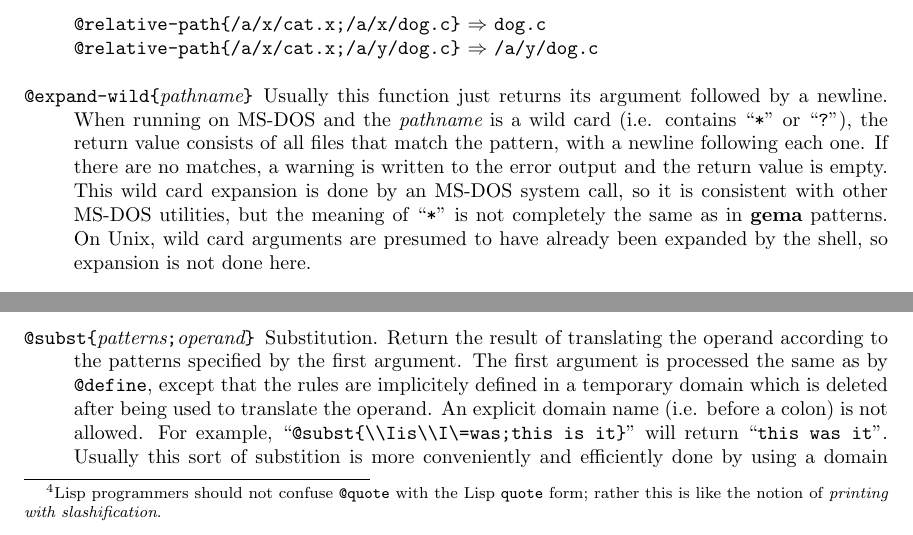
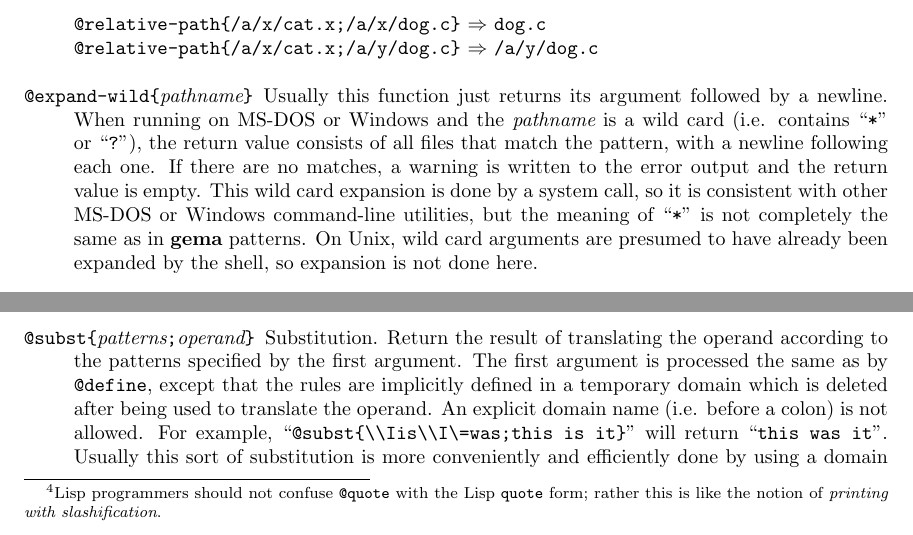
Before and after one commit to koraa/gema, a LaTeX document (doc/doc.tex, which reads doc/function.tex): two parts of pages 16 and 19 of 25, joined at a grey line, cut so that both start at the same text. Compiled offline with pdfLaTeX.

Commit message:
Update to say "Windows" instead of "MS-DOS".

```diff
--- a/doc/function.tex
+++ b/doc/function.tex
@@ -463,12 +463,14 @@ For example:
 
 \item[{\tt @expand-wild\ttlb}{\it pathname}{\tt \ttrb}]
 Usually this function just returns its argument followed by a newline.
-When running on MS-DOS and the {\it pathname} is a wild card (i.e. contains
+When running on MS-DOS or Windows
+and the {\it pathname} is a wild card (i.e. contains
 ``\verb/*/'' or ``\verb/?/''), the return value consists of all files
 that match the pattern, with a newline following each one.  If there are
 no matches, a warning is written to the error output and the return value
-is empty.  This wild card expansion is done by an MS-DOS system call, so it
-is consistent with other MS-DOS utilities, but the meaning of ``\verb/*/''
+is empty.  This wild card expansion is done by a system call, so it
+is consistent with other MS-DOS or Windows command-line utilities, but the
+meaning of ``\verb/*/''
 is not completely the same as in {\bf gema} patterns.
 On Unix, wild card arguments are presumed to have already been expanded by
 the shell, so expansion is not done here.
@@ -751,12 +753,12 @@ Substitution.
 Return the result of translating the operand according to the patterns
 specified by the first argument.
 The first argument is processed the same as by \verb/@define/, except
-that the rules are implicitely defined in a temporary domain which is
+that the rules are implicitly defined in a temporary domain which is
 deleted after being used to translate the operand.  An explicit domain
 name (i.e. before a colon) is not allowed.
 For example, ``\verb/@subst{\\Iis\\I\=was;this is it}/'' will return
 ``\verb/this was it/''.
-Usually this sort of substition is more conveniently and efficiently
+Usually this sort of substitution is more conveniently and efficiently
 done by using a domain function (for example, ``\verb/@frob{this is it}/''
 with rule ``\verb/frob:\Iis\I=was/''), but the \verb/@subst/ function
 can be used in cases where the substitution needs to be computed at run
```
